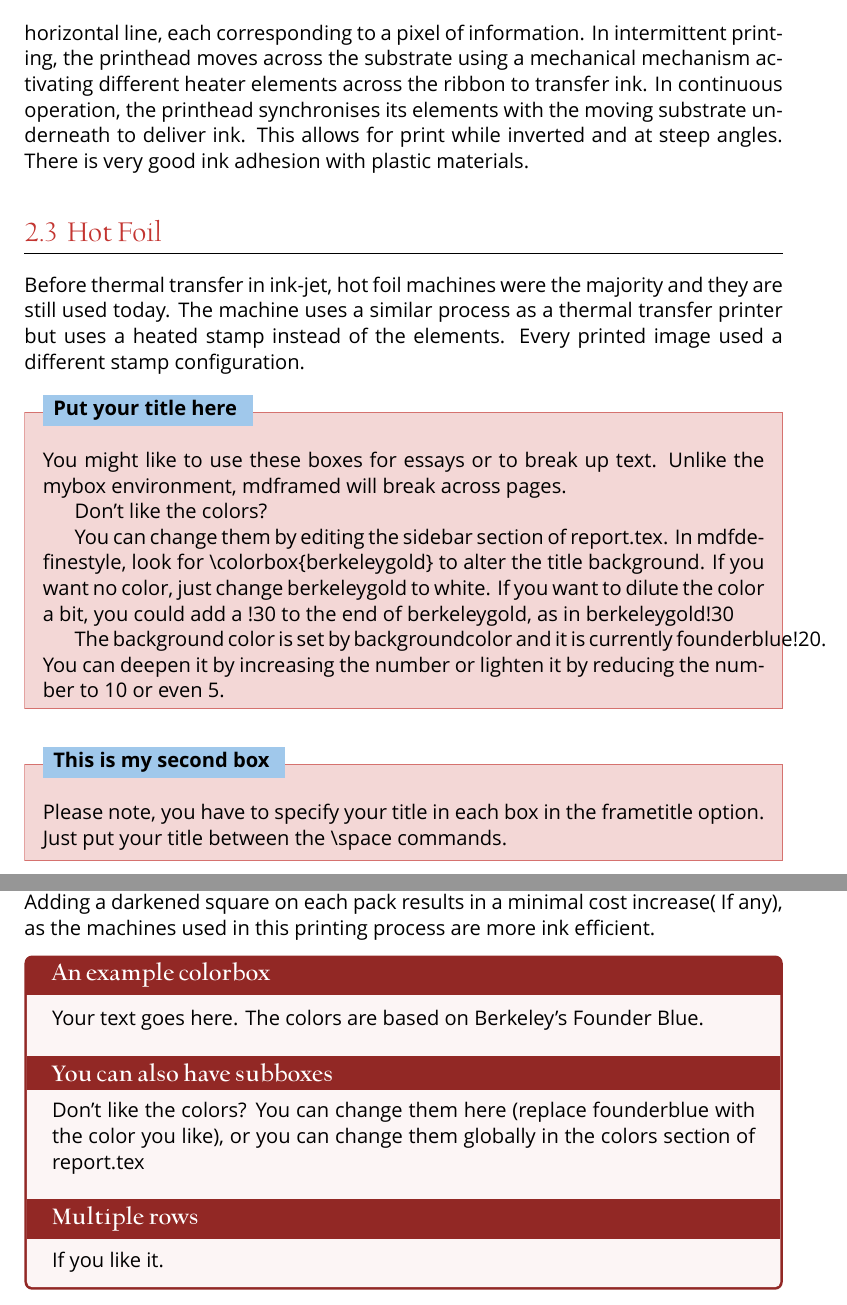
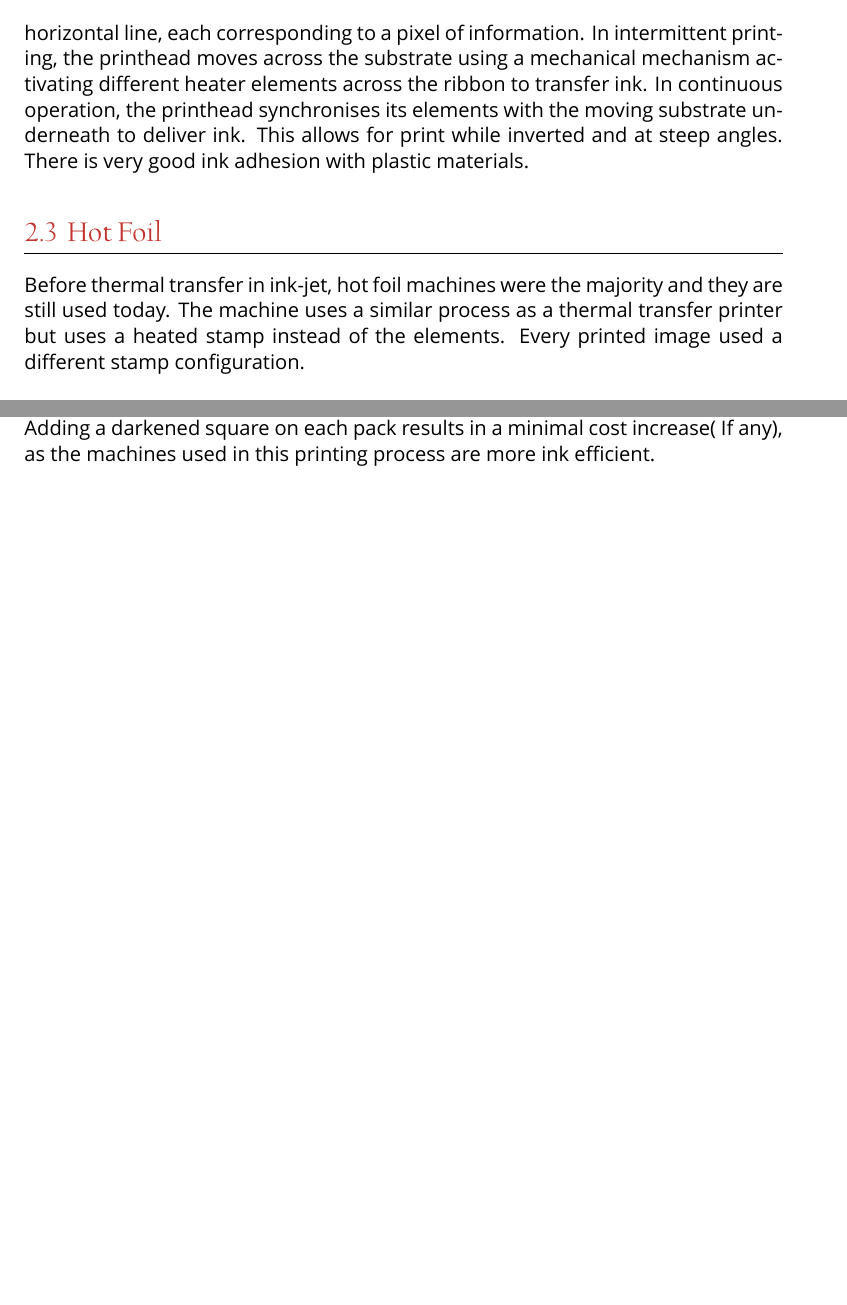
Before and after one commit to Jerome-Graves/TheCodingIndustryWhitePaper, a LaTeX document (report.tex, which reads chapter2.tex, chapter4.tex): two parts of pages 8 and 12 of 13, joined at a grey line, cut so that both start at the same text, the shorter picture padded with empty space. Compiled offline with XeLaTeX.

Commit message:
removed colour boxes

```diff
--- a/chapter2.tex
+++ b/chapter2.tex
@@ -25,22 +25,3 @@ There are two main over-printing technologies:
   \section{Hot Foil}
 
   Before thermal transfer in ink-jet, hot foil machines were the majority and they are still used today. The machine uses a similar process as a thermal transfer printer but uses a heated stamp instead of the elements. Every printed image used a different stamp configuration.
-
-\begin{mdframed}[style=custom,frametitle=\colorbox{berkeleygold}{\space Put your title here \space}]
-
-You might like to use these boxes for essays or to break up text. Unlike the mybox environment, mdframed will break across pages.
-
-Don't like the colors?
-
-You can change them by editing the sidebar section of report.tex. In mdfdefinestyle, look for \textbackslash colorbox\{berkeleygold\} to alter the title background. If you want no color, just change berkeleygold to white. If you want to dilute the color a bit, you could add a !30 to the end of berkeleygold, as in berkeleygold!30
-
-The background color is set by backgroundcolor and it is currently founderblue!20. You can deepen it by increasing the number or lighten it by reducing the number to 10 or even 5.
-
-\end{mdframed}
-
-
-\begin{mdframed}[style=custom,frametitle=\colorbox{berkeleygold}{\space This is my second box \space}]
-
-Please note, you have to specify your title in each box in the frametitle option. Just put your title between the \textbackslash space commands.
-
-\end{mdframed}
--- a/chapter4.tex
+++ b/chapter4.tex
@@ -13,17 +13,3 @@ UV laser uses a different wavelength than standard laser markers and can be used
 \section{Subtractive marking}
 When dealing with thin, delicate materials etching the surface may cause excessive deformation. Subtractive marking is then used. The laser is configured to remove the ink from a darkened area on the packaging. All packaging is pre-printed with logos and general information externally before it reaches the production line.
 Adding a darkened square on each pack results in a minimal cost increase( If any), as the machines used in this printing process are more ink efficient.
-
-
-\begin{tcolorbox}[breakable,title={An example colorbox},
-colback=founderblue!5!white,
-colframe=founderblue!75!black,
-fonttitle=\headingfont\bfseries\large]
-Your text goes here. The colors are based on Berkeley's Founder Blue.
-\tcbsubtitle[before skip=\baselineskip]%
-{You can also have subboxes}
-Don't like the colors? You can change them here (replace founderblue with the color you like), or you can change them globally in the colors section of report.tex
-\tcbsubtitle[before skip=\baselineskip]%
-{Multiple rows}
-If you like it.
-\end{tcolorbox}
```
Also changed, not shown: backcover.tex (+1 -1 lines), chapter1.tex (+0 -17 lines), chapter3.tex (+0 -17 lines), report.pdf, 8 other files.
